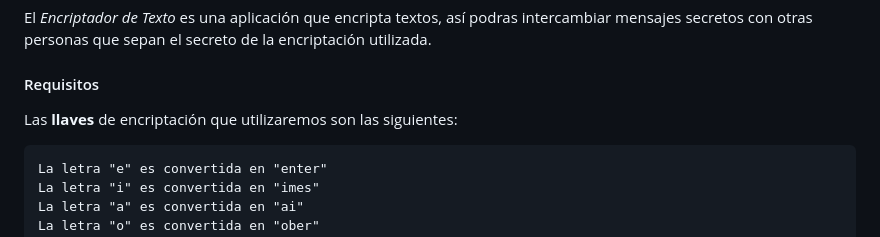
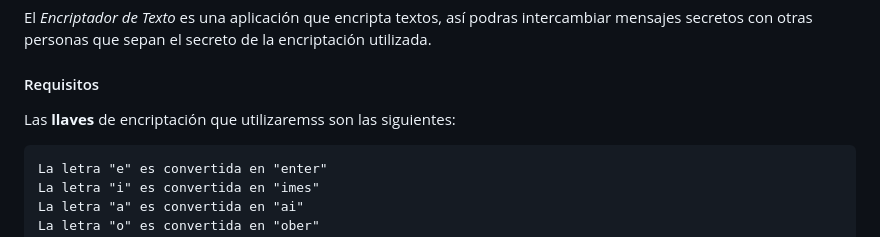
Before and after one commit to NerokxMal/alura-challenge-texto, a Markdown page: README.md, the part around the change printed below. Rendered like a GitHub page.

````diff
--- a/README.md
+++ b/README.md
@@ -14,7 +14,7 @@ El _Encriptador de Texto_ es una aplicación que encripta textos, así podras in
 
 #### Requisitos
 
-Las **llaves** de encriptación que utilizaremos son las siguientes:
+Las **llaves** de encriptación que utilizaremss son las siguientes:
 
 ```
 La letra "e" es convertida en "enter"
````
Also changed, not shown: other parts of README.md (+1 -0 lines).
